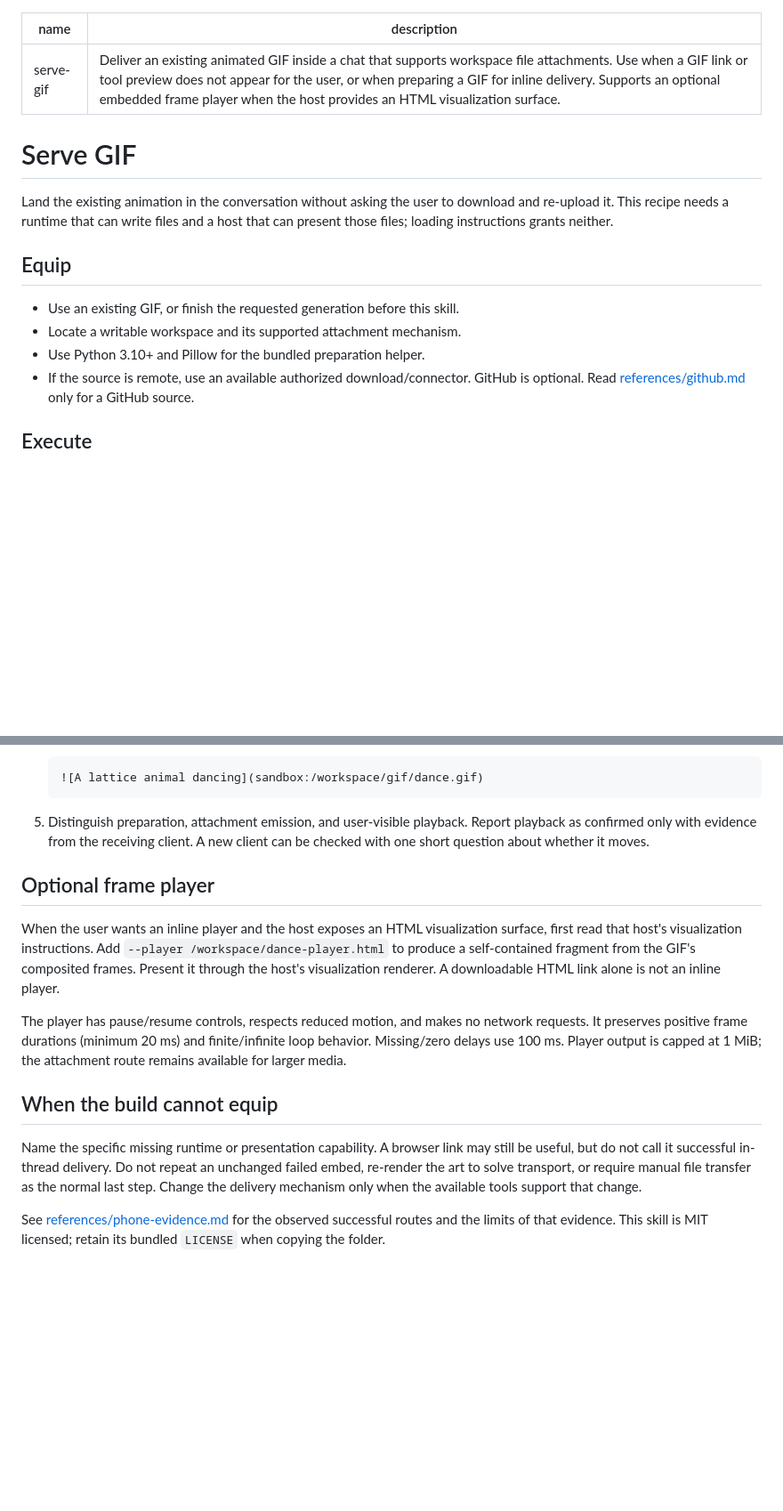
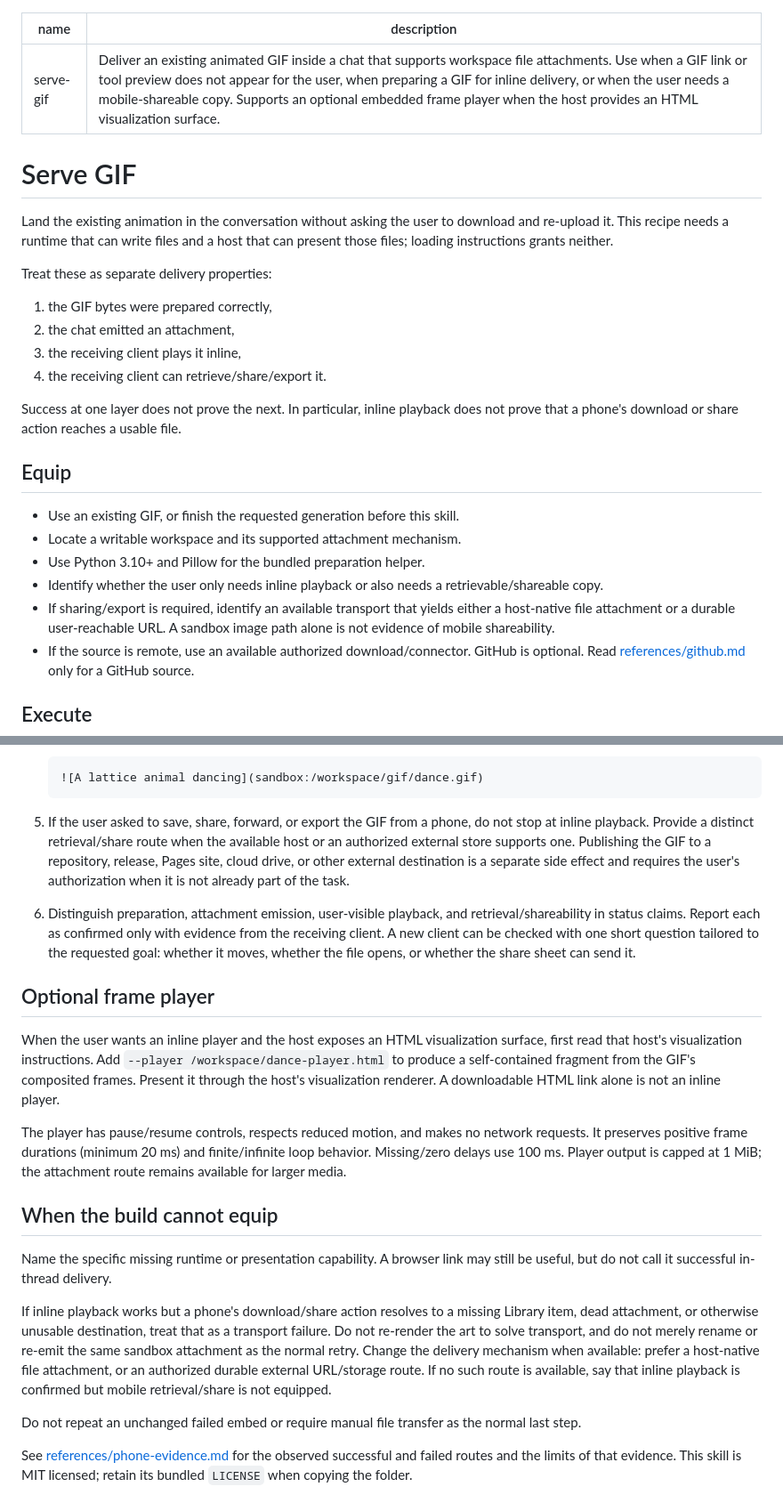
Before and after one commit to PaulTiffany/GF, a Markdown page: skills/serve-gif/SKILL.md, 2 parts joined by grey strips. Shown at 89% size. Rendered like a GitHub page; blank space fills up the shorter version.

Commit message:
Clarify GIF playback vs mobile sharing

````diff
--- a/skills/serve-gif/SKILL.md
+++ b/skills/serve-gif/SKILL.md
@@ -1,6 +1,6 @@
 ---
 name: serve-gif
-description: Deliver an existing animated GIF inside a chat that supports workspace file attachments. Use when a GIF link or tool preview does not appear for the user, or when preparing a GIF for inline delivery. Supports an optional embedded frame player when the host provides an HTML visualization surface.
+description: Deliver an existing animated GIF inside a chat that supports workspace file attachments. Use when a GIF link or tool preview does not appear for the user, when preparing a GIF for inline delivery, or when the user needs a mobile-shareable copy. Supports an optional embedded frame player when the host provides an HTML visualization surface.
 ---
 
 # Serve GIF
@@ -9,11 +9,26 @@ Land the existing animation in the conversation without asking the user to
 download and re-upload it. This recipe needs a runtime that can write files
 and a host that can present those files; loading instructions grants neither.
 
+Treat these as separate delivery properties:
+
+1. the GIF bytes were prepared correctly,
+2. the chat emitted an attachment,
+3. the receiving client plays it inline,
+4. the receiving client can retrieve/share/export it.
+
+Success at one layer does not prove the next. In particular, inline playback
+does not prove that a phone's download or share action reaches a usable file.
+
 ## Equip
 
 - Use an existing GIF, or finish the requested generation before this skill.
 - Locate a writable workspace and its supported attachment mechanism.
 - Use Python 3.10+ and Pillow for the bundled preparation helper.
+- Identify whether the user only needs inline playback or also needs a
+  retrievable/shareable copy.
+- If sharing/export is required, identify an available transport that yields
+  either a host-native file attachment or a durable user-reachable URL.
+  A sandbox image path alone is not evidence of mobile shareability.
 - If the source is remote, use an available authorized download/connector.
   GitHub is optional. Read [references/github.md](references/github.md) only
   for a GitHub source.
@@ -45,9 +60,18 @@ and a host that can present those files; loading instructions grants neither.
    ![A lattice animal dancing](sandbox:/workspace/gif/dance.gif)
    ```
 
-5. Distinguish preparation, attachment emission, and user-visible playback.
-   Report playback as confirmed only with evidence from the receiving client.
-   A new client can be checked with one short question about whether it moves.
+5. If the user asked to save, share, forward, or export the GIF from a phone,
+   do not stop at inline playback. Provide a distinct retrieval/share route
+   when the available host or an authorized external store supports one.
+   Publishing the GIF to a repository, release, Pages site, cloud drive, or
+   other external destination is a separate side effect and requires the
+   user's authorization when it is not already part of the task.
+
+6. Distinguish preparation, attachment emission, user-visible playback, and
+   retrieval/shareability in status claims. Report each as confirmed only with
+   evidence from the receiving client. A new client can be checked with one
+   short question tailored to the requested goal: whether it moves, whether
+   the file opens, or whether the share sheet can send it.
 
 ## Optional frame player
 
@@ -65,11 +89,20 @@ is capped at 1 MiB; the attachment route remains available for larger media.
 ## When the build cannot equip
 
 Name the specific missing runtime or presentation capability. A browser link
-may still be useful, but do not call it successful in-thread delivery. Do not
-repeat an unchanged failed embed, re-render the art to solve transport, or
-require manual file transfer as the normal last step. Change the delivery
-mechanism only when the available tools support that change.
+may still be useful, but do not call it successful in-thread delivery.
+
+If inline playback works but a phone's download/share action resolves to a
+missing Library item, dead attachment, or otherwise unusable destination,
+treat that as a transport failure. Do not re-render the art to solve transport,
+and do not merely rename or re-emit the same sandbox attachment as the normal
+retry. Change the delivery mechanism when available: prefer a host-native file
+attachment, or an authorized durable external URL/storage route. If no such
+route is available, say that inline playback is confirmed but mobile
+retrieval/share is not equipped.
+
+Do not repeat an unchanged failed embed or require manual file transfer as the
+normal last step.
 
 See [references/phone-evidence.md](references/phone-evidence.md) for the observed
-successful routes and the limits of that evidence. This skill is MIT licensed;
-retain its bundled `LICENSE` when copying the folder.
+successful and failed routes and the limits of that evidence. This skill is MIT
+licensed; retain its bundled `LICENSE` when copying the folder.
````
